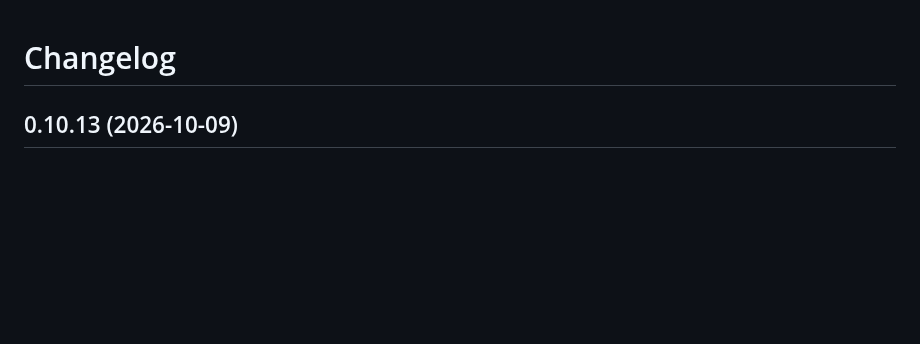
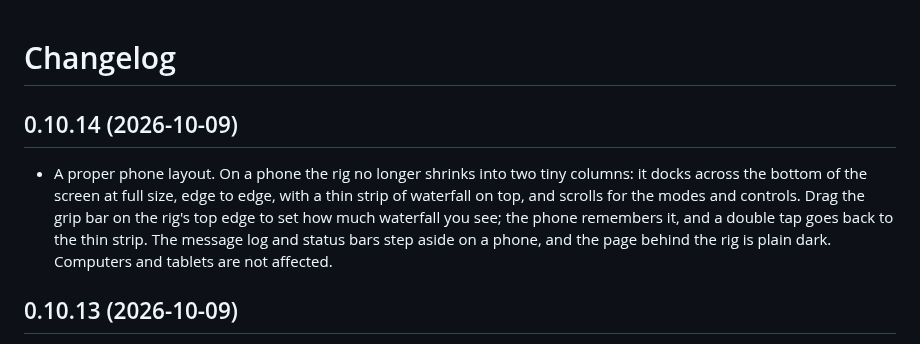
Before and after one commit to aganet/openwebrxplus-rig-skin, a Markdown page: CHANGELOG.md, the part around the change. Rendered like a GitHub page; blank space fills up the shorter version.

```diff
--- a/CHANGELOG.md
+++ b/CHANGELOG.md
@@ -1,4 +1,15 @@
 # Changelog
+
+## 0.10.14 (2026-10-09)
+
+- A proper phone layout. On a phone the rig no longer shrinks into two
+  tiny columns: it docks across the bottom of the screen at full size,
+  edge to edge, with a thin strip of waterfall on top, and scrolls for
+  the modes and controls. Drag the grip bar on the rig's top edge to
+  set how much waterfall you see; the phone remembers it, and a double
+  tap goes back to the thin strip. The message log and status bars step
+  aside on a phone, and the page behind the rig is plain dark.
+  Computers and tablets are not affected.
 
 ## 0.10.13 (2026-10-09)
 
```
Also changed, not shown: README.md (+16 -8 lines), docs/screenshot-phone.png (added), 1 other file.
